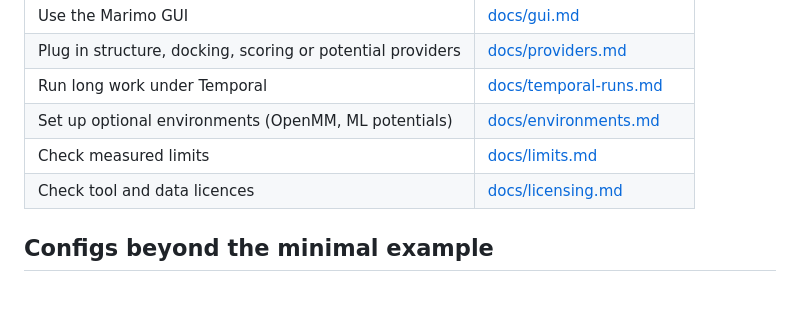
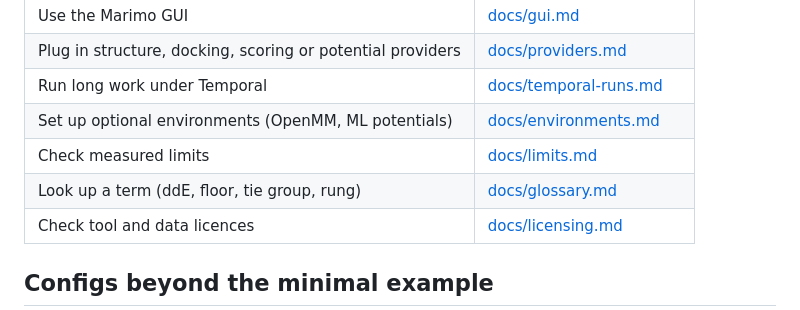
Before and after one commit to mgoldey/smeltery, a Markdown page: README.md, the part around the change. GitHub-like rendering.

Commit message:
Q-008: glossary of project terms, linked from the README
Co-Authored-By: Claude Sonnet 5.5 <noreply@anthropic.com>

```diff
--- a/README.md
+++ b/README.md
@@ -145,6 +145,7 @@ Running the tests and the other checks is covered in [AGENTS.md](AGENTS.md).
 | Run long work under Temporal | [docs/temporal-runs.md](docs/temporal-runs.md) |
 | Set up optional environments (OpenMM, ML potentials) | [docs/environments.md](docs/environments.md) |
 | Check measured limits | [docs/limits.md](docs/limits.md) |
+| Look up a term (ddE, floor, tie group, rung) | [docs/glossary.md](docs/glossary.md) |
 | Check tool and data licences | [docs/licensing.md](docs/licensing.md) |
 
 ## Configs beyond the minimal example
```
Also changed, not shown: docs/glossary.md (added, +91 -0 lines).
